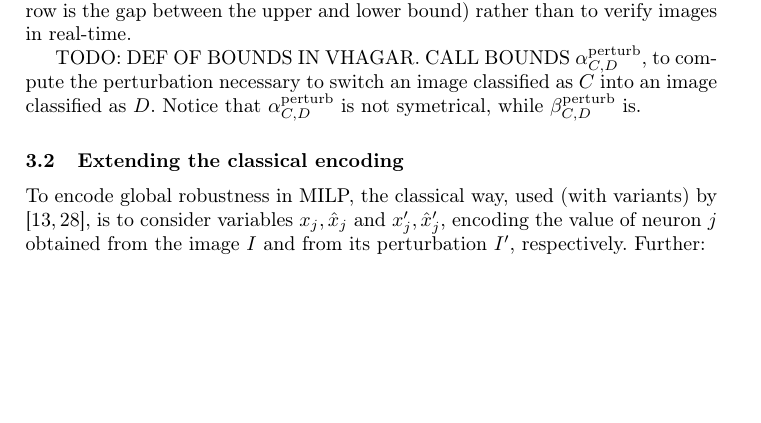
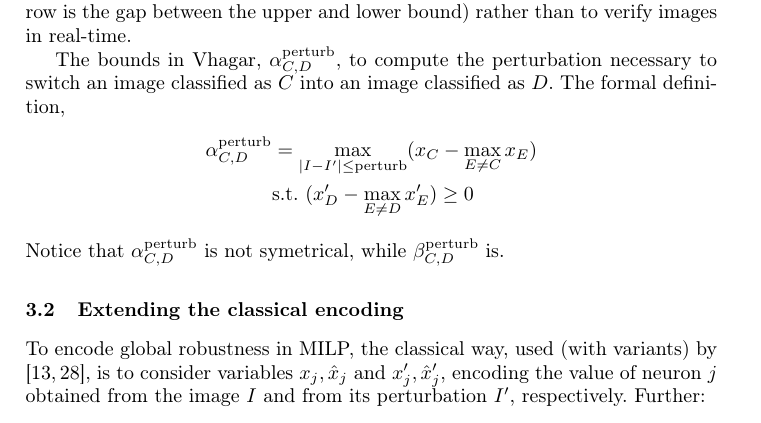
Before and after one commit to blaisegenest/vericompensate, a LaTeX paper (CAV 2026/CAV2026_main.tex, which reads CAV 2026/global.tex): part of page 5 of 19, cut so that both start at the same text, the shorter picture padded with empty space. Compiled offline with pdfLaTeX.

Commit message:
update the definition

```diff
--- a/CAV 2026/global.tex
+++ b/CAV 2026/global.tex
@@ -14,8 +14,11 @@ as well as a lower bound ("solution") $\underline{\beta}^{\text{perturb}}_{C,D}$
 
 Different bounds were proposed in \cite{vhagar}, for an evaluation purpose (how narrow is the gap between the upper and lower bound) rather than to verify images in real-time.
 
-TODO: DEF OF BOUNDS IN VHAGAR. CALL BOUNDS
-$\alpha^{\text{perturb}}_{C,D}$, to compute the perturbation necessary to switch an image classified as $C$ into an image classified as $D$.
+The bounds in Vhagar,
+$\alpha^{\text{perturb}}_{C,D}$, to compute the perturbation necessary to switch an image classified as $C$ into an image classified as $D$. The formal definition, \begin{align*}
+	\alpha^{\text{perturb}}_{C,D} &= \max_{|I-I'| \leq \text{perturb}} (x_C-\max_{E\neq C}x_E) \\
+	&\text{s.t. }  (x'_D-\max_{E\neq D}x'_E)\geq 0
+\end{align*}
 Notice that $\alpha^{\text{perturb}}_{C,D}$ is not symetrical, while
 $\beta^{\text{perturb}}_{C,D}$ is.
 
```
